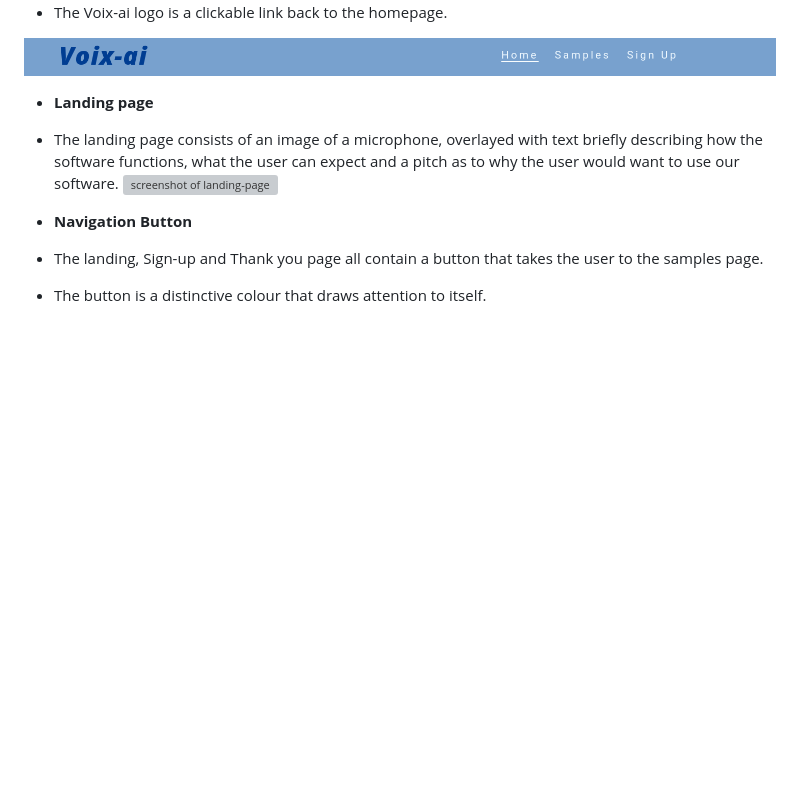
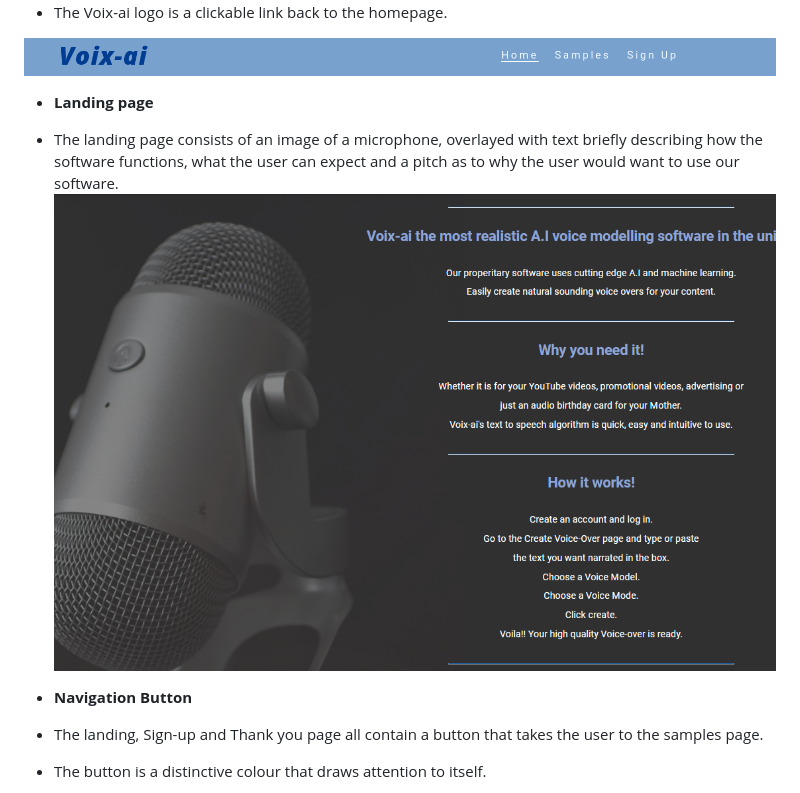
Before and after one commit to Drekkg/voix-ai, a Markdown page: README.md, the part around the change. GitHub-like rendering; blank space fills up the shorter version; grey boxes are pictures that could not be loaded.

Commit message:
fix fix landing page image

```diff
--- a/README.md
+++ b/README.md
@@ -21,7 +21,7 @@ An outline of features the user can expect.
 - The landing page consists of an image of a microphone, overlayed with text briefly describing
 how the software functions, what the user can expect and a pitch as to why the user
 would want to use our software.
-![screenshot of landing-page](assets/images/screenshot-landing-page.png)
+![screenshot of landing-page](assets/images/screenshot-landing-page-new.png)
 
 - __Navigation Button__
 - The landing, Sign-up and Thank you page all contain a button that takes the user to the samples page.
```
Also changed, not shown: assets/images/screenshot-landing-page-new.png (renamed from assets/images/Screenshot-landing-page.png).
